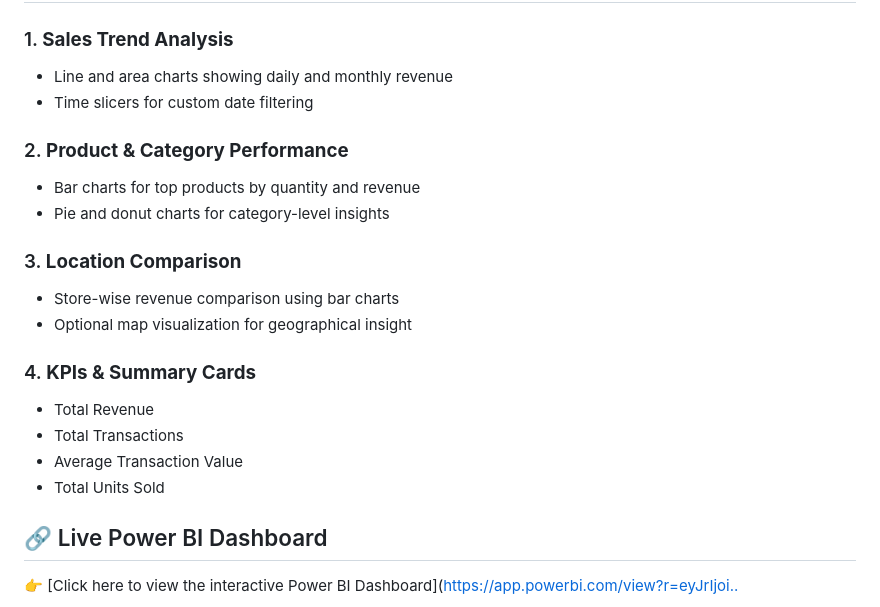
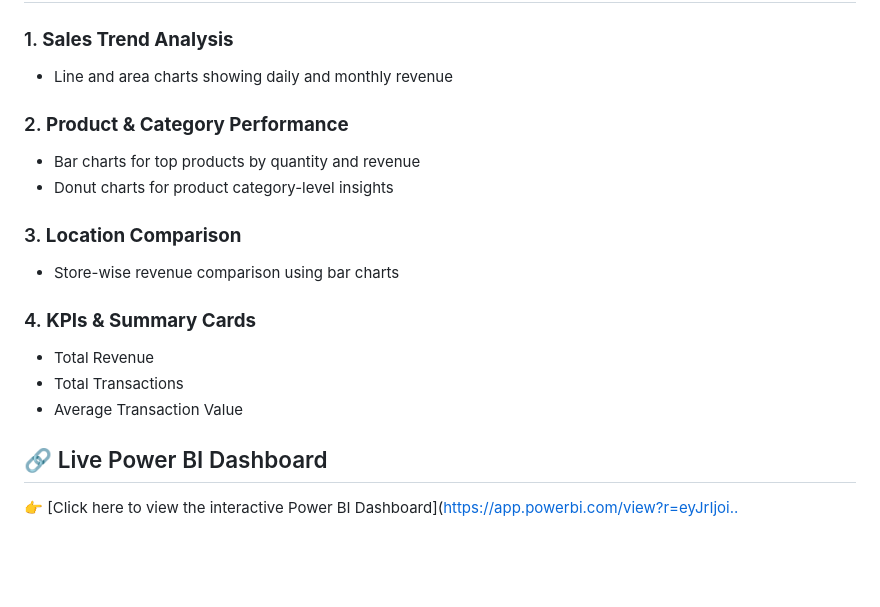
Before and after one commit to ArtiRathod9/Power-BI, a Markdown page: README.md, the part around the change. GitHub-like rendering; blank space fills up the shorter version.

```diff
--- a/README.md
+++ b/README.md
@@ -36,21 +36,18 @@ This Power BI report helps Maven Roasters:
 
 ### 1. **Sales Trend Analysis**
 - Line and area charts showing daily and monthly revenue
-- Time slicers for custom date filtering
 
 ### 2. **Product & Category Performance**
 - Bar charts for top products by quantity and revenue
-- Pie and donut charts for category-level insights
+- Donut charts for product category-level insights
 
 ### 3. **Location Comparison**
 - Store-wise revenue comparison using bar charts
-- Optional map visualization for geographical insight
 
 ### 4. **KPIs & Summary Cards**
 - Total Revenue
 - Total Transactions
 - Average Transaction Value
-- Total Units Sold
 
 ## 🔗 Live Power BI Dashboard
 👉 [Click here to view the interactive Power BI Dashboard]([https://app.powerbi.com/view?r=eyJrIjoi..](https://app.powerbi.com/view?r=eyJrIjoiNjdhZDZiZTMtYzNiZC00ZTAyLWJjOGEtZTIyNDUzMGRmM2NlIiwidCI6IjZlZmQwZjIwLTU3YzgtNDQ0Ny1iNTNmLTAwZDQ5OTJjYTUwYiJ9)
```
